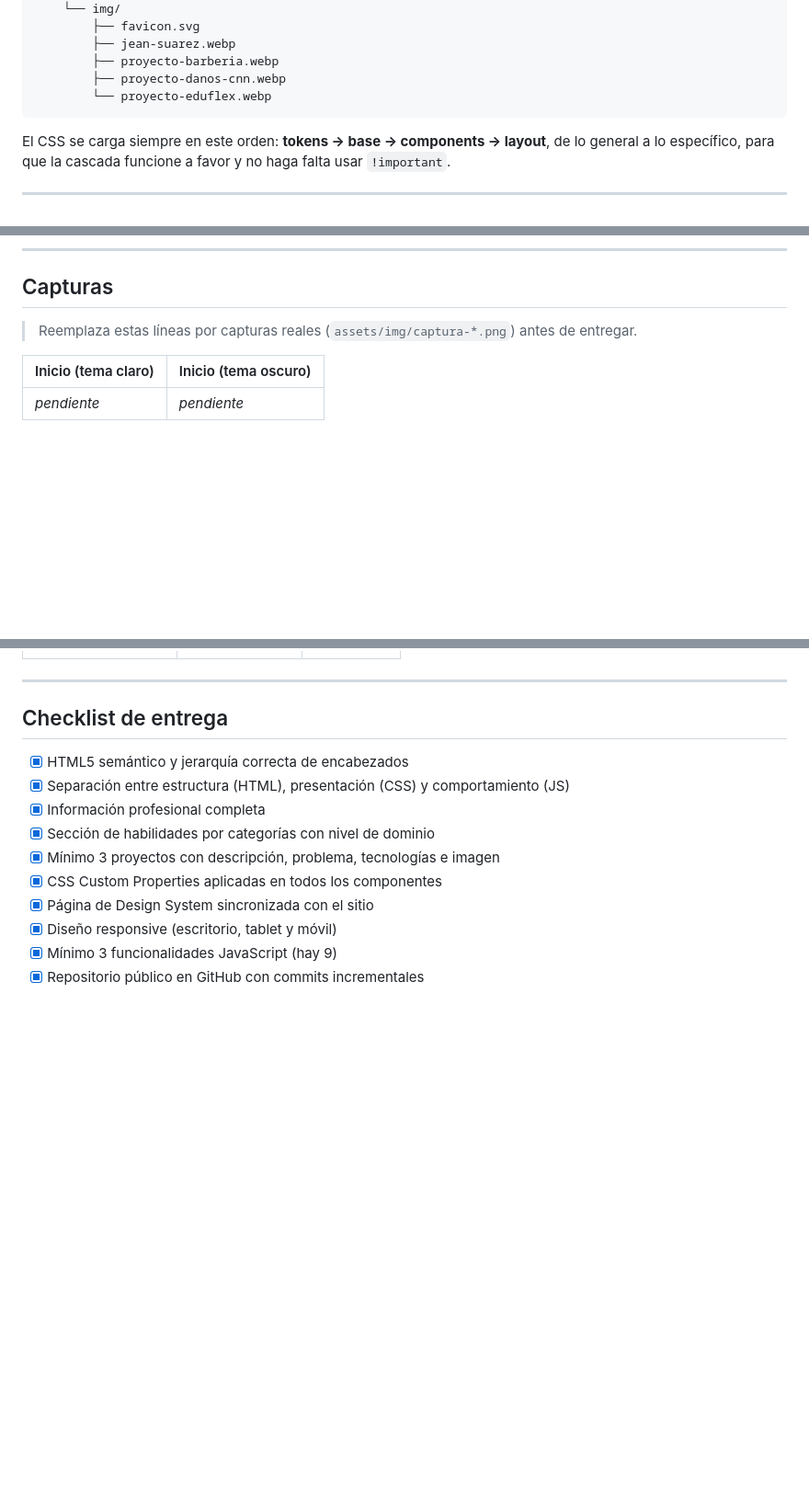
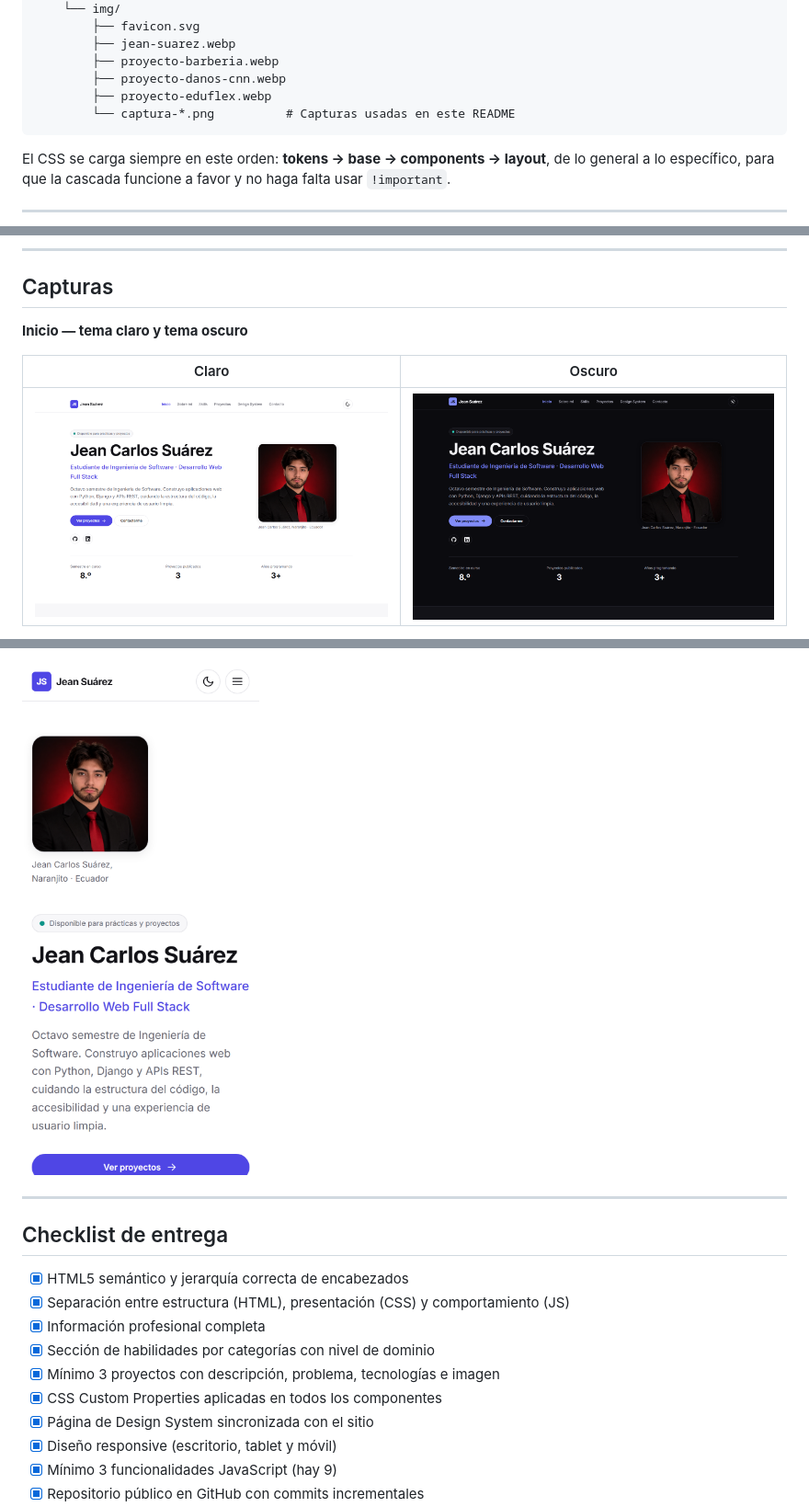
Before and after one commit to jeandaly20/Portafolio-Web, a Markdown page: README.md, 3 parts joined by grey strips. Shown at 92% size. Drawn GitHub-style; pictures changed too: assets/img/captura-inicio-claro.png (added), assets/img/captura-inicio-oscuro.png (added), assets/img/captura-movil.png (added); blank space fills up the shorter version.

````diff
--- a/README.md
+++ b/README.md
@@ -96,7 +96,8 @@ Portafolio-Web/
         ├── jean-suarez.webp
         ├── proyecto-barberia.webp
         ├── proyecto-danos-cnn.webp
-        └── proyecto-eduflex.webp
+        ├── proyecto-eduflex.webp
+        └── captura-*.png          # Capturas usadas en este README
 ```
 
 El CSS se carga siempre en este orden: **tokens → base → components → layout**, de lo general a lo
@@ -219,9 +220,9 @@ En uno o dos minutos el sitio queda disponible en `https://jeandaly20.github.io/
 
 ## Capturas
 
-> Reemplaza estas líneas por capturas reales (`assets/img/captura-*.png`) antes de entregar.
+**Inicio — tema claro y tema oscuro**
 
-| Inicio (tema claro) | Inicio (tema oscuro) |
+| Claro | Oscuro |
 |---|---|
-| _pendiente_ | _pendiente_ |
+| ![Portada del portafolio en tema claro](assets/img/captura-inicio-claro.png) | ![Portada del portafolio en tema oscuro](assets/img/captura-inicio-oscuro.png) |
 
@@ -231,3 +243,4 @@ En uno o dos minutos el sitio queda disponible en `https://jeandaly20.github.io/
+![El portafolio en un ancho de teléfono, con el botón de menú hamburguesa](assets/img/captura-movil.png)
 
 ---
 
````
Also changed, not shown: other parts of README.md (+17 -5 lines), assets/img/captura-design-system.png (added), assets/img/captura-proyectos.png (added), assets/img/captura-skills.png (added), 1 other file.
